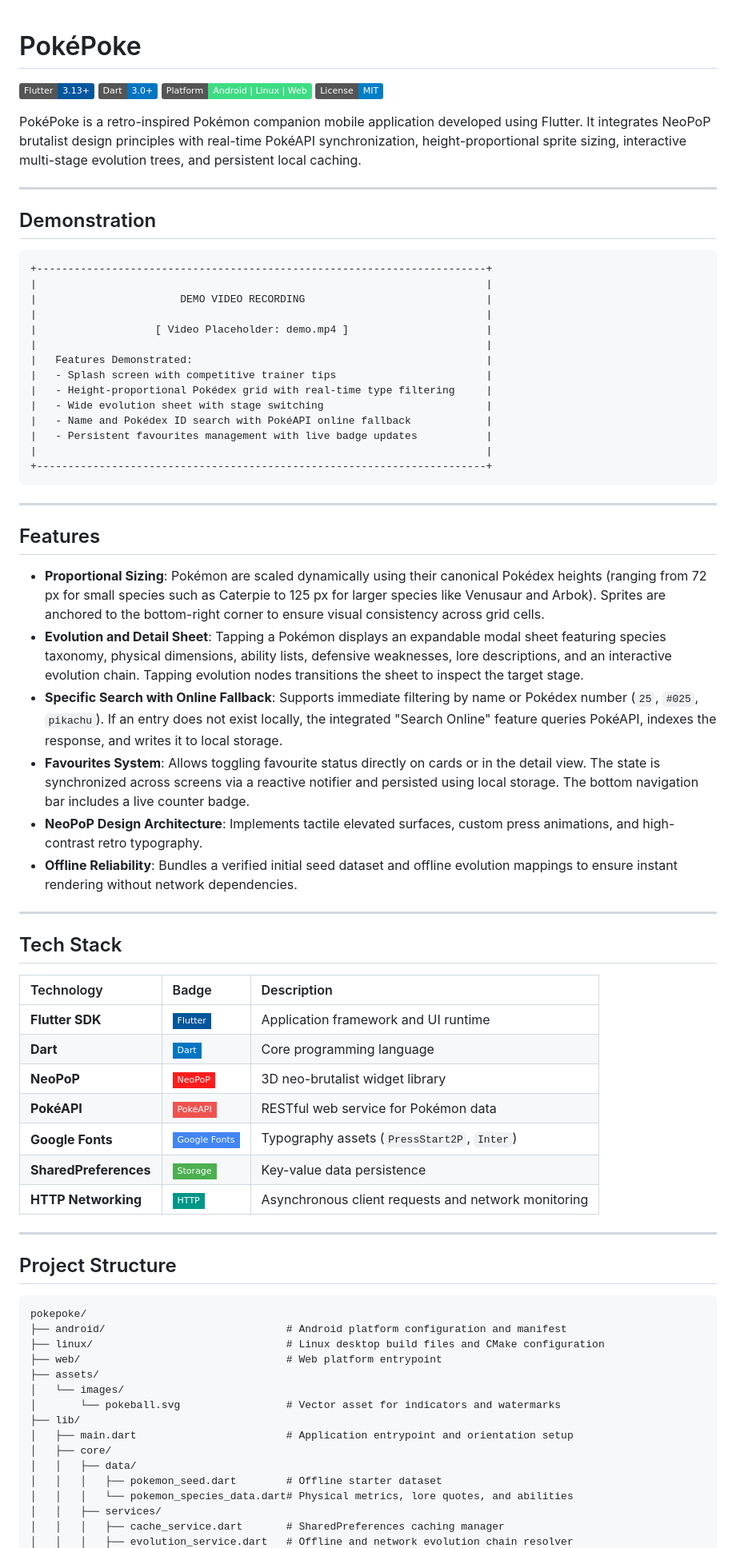
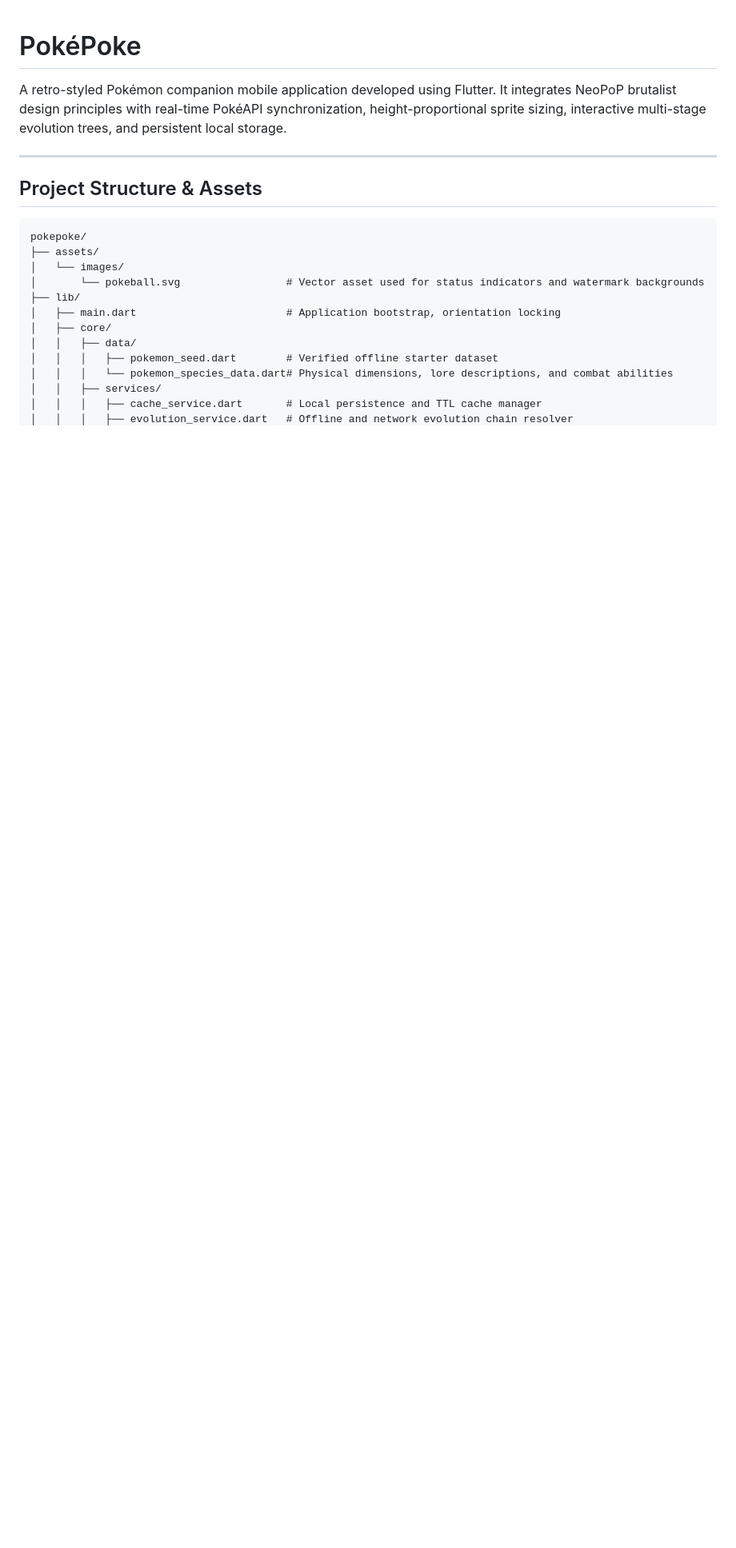
Before and after one commit to Ractopen-Academic/PokePoke, a Markdown page: README.md, the part around one of its changes. Shown at 80% size. Drawn GitHub-style; badges without logos; blank space fills up the shorter version.

Commit message:
docs: streamline README with project structure, Samsung S25 FE ARM64 build commands, and contributor profiles

````diff
--- a/README.md
+++ b/README.md
@@ -1,76 +1,22 @@
 # PokéPoke
 
-[![Flutter](https://img.shields.io/badge/Flutter-3.13+-02569B?style=flat&logo=flutter&logoColor=white)](https://flutter.dev)
-[![Dart](https://img.shields.io/badge/Dart-3.0+-0175C2?style=flat&logo=dart&logoColor=white)](https://dart.dev)
-[![Platforms](https://img.shields.io/badge/Platform-Android%20%7C%20Linux%20%7C%20Web-3DDC84?style=flat&logo=android&logoColor=white)](https://flutter.dev)
-[![License: MIT](https://img.shields.io/badge/License-MIT-blue.svg?style=flat)](LICENSE)
-
-PokéPoke is a retro-inspired Pokémon companion mobile application developed using Flutter. It integrates NeoPoP brutalist design principles with real-time PokéAPI synchronization, height-proportional sprite sizing, interactive multi-stage evolution trees, and persistent local caching.
+A retro-styled Pokémon companion mobile application developed using Flutter. It integrates NeoPoP brutalist design principles with real-time PokéAPI synchronization, height-proportional sprite sizing, interactive multi-stage evolution trees, and persistent local storage.
 
 ---
 
-## Demonstration
-
-```
-+------------------------------------------------------------------------+
-|                                                                        |
-|                       DEMO VIDEO RECORDING                             |
-|                                                                        |
-|                   [ Video Placeholder: demo.mp4 ]                      |
-|                                                                        |
-|   Features Demonstrated:                                               |
-|   - Splash screen with competitive trainer tips                        |
-|   - Height-proportional Pokédex grid with real-time type filtering     |
-|   - Wide evolution sheet with stage switching                          |
-|   - Name and Pokédex ID search with PokéAPI online fallback            |
-|   - Persistent favourites management with live badge updates           |
-|                                                                        |
-+------------------------------------------------------------------------+
-```
-
----
-
-## Features
-
-- **Proportional Sizing**: Pokémon are scaled dynamically using their canonical Pokédex heights (ranging from 72 px for small species such as Caterpie to 125 px for larger species like Venusaur and Arbok). Sprites are anchored to the bottom-right corner to ensure visual consistency across grid cells.
-- **Evolution and Detail Sheet**: Tapping a Pokémon displays an expandable modal sheet featuring species taxonomy, physical dimensions, ability lists, defensive weaknesses, lore descriptions, and an interactive evolution chain. Tapping evolution nodes transitions the sheet to inspect the target stage.
-- **Specific Search with Online Fallback**: Supports immediate filtering by name or Pokédex number (`25`, `#025`, `pikachu`). If an entry does not exist locally, the integrated "Search Online" feature queries PokéAPI, indexes the response, and writes it to local storage.
-- **Favourites System**: Allows toggling favourite status directly on cards or in the detail view. The state is synchronized across screens via a reactive notifier and persisted using local storage. The bottom navigation bar includes a live counter badge.
-- **NeoPoP Design Architecture**: Implements tactile elevated surfaces, custom press animations, and high-contrast retro typography.
-- **Offline Reliability**: Bundles a verified initial seed dataset and offline evolution mappings to ensure instant rendering without network dependencies.
-
----
-
-## Tech Stack
-
-| Technology | Badge | Description |
-|:---|:---|:---|
-| **Flutter SDK** | ![Flutter](https://img.shields.io/badge/Flutter-02569B?style=flat-square&logo=flutter&logoColor=white) | Application framework and UI runtime |
-| **Dart** | ![Dart](https://img.shields.io/badge/Dart-0175C2?style=flat-square&logo=dart&logoColor=white) | Core programming language |
-| **NeoPoP** | ![NeoPoP](https://img.shields.io/badge/NeoPoP-FF1C1C?style=flat-square&logo=flutter&logoColor=white) | 3D neo-brutalist widget library |
-| **PokéAPI** | ![PokéAPI](https://img.shields.io/badge/PokéAPI-EF5350?style=flat-square&logo=pokemon&logoColor=white) | RESTful web service for Pokémon data |
-| **Google Fonts** | ![Google Fonts](https://img.shields.io/badge/Google%20Fonts-4285F4?style=flat-square&logo=google&logoColor=white) | Typography assets (`PressStart2P`, `Inter`) |
-| **SharedPreferences** | ![SharedPreferences](https://img.shields.io/badge/Storage-4CAF50?style=flat-square&logo=sqlite&logoColor=white) | Key-value data persistence |
-| **HTTP Networking** | ![HTTP](https://img.shields.io/badge/HTTP-009688?style=flat-square&logo=apache-http-server&logoColor=white) | Asynchronous client requests and network monitoring |
-
----
-
-## Project Structure
+## Project Structure & Assets
 
 ```
 pokepoke/
-├── android/                             # Android platform configuration and manifest
-├── linux/                               # Linux desktop build files and CMake configuration
-├── web/                                 # Web platform entrypoint
 ├── assets/
 │   └── images/
-│       └── pokeball.svg                 # Vector asset for indicators and watermarks
+│       └── pokeball.svg                 # Vector asset used for status indicators and watermark backgrounds
 ├── lib/
-│   ├── main.dart                        # Application entrypoint and orientation setup
+│   ├── main.dart                        # Application bootstrap, orientation locking
 │   ├── core/
 │   │   ├── data/
-│   │   │   ├── pokemon_seed.dart        # Offline starter dataset
-│   │   │   └── pokemon_species_data.dart# Physical metrics, lore quotes, and abilities
+│   │   │   ├── pokemon_seed.dart        # Verified offline starter dataset
+│   │   │   └── pokemon_species_data.dart# Physical dimensions, lore descriptions, and combat abilities
 │   │   ├── services/
-│   │   │   ├── cache_service.dart       # SharedPreferences caching manager
+│   │   │   ├── cache_service.dart       # Local persistence and TTL cache manager
 │   │   │   ├── evolution_service.dart   # Offline and network evolution chain resolver
````
Also changed, not shown: other parts of README.md (+32 -46 lines).
